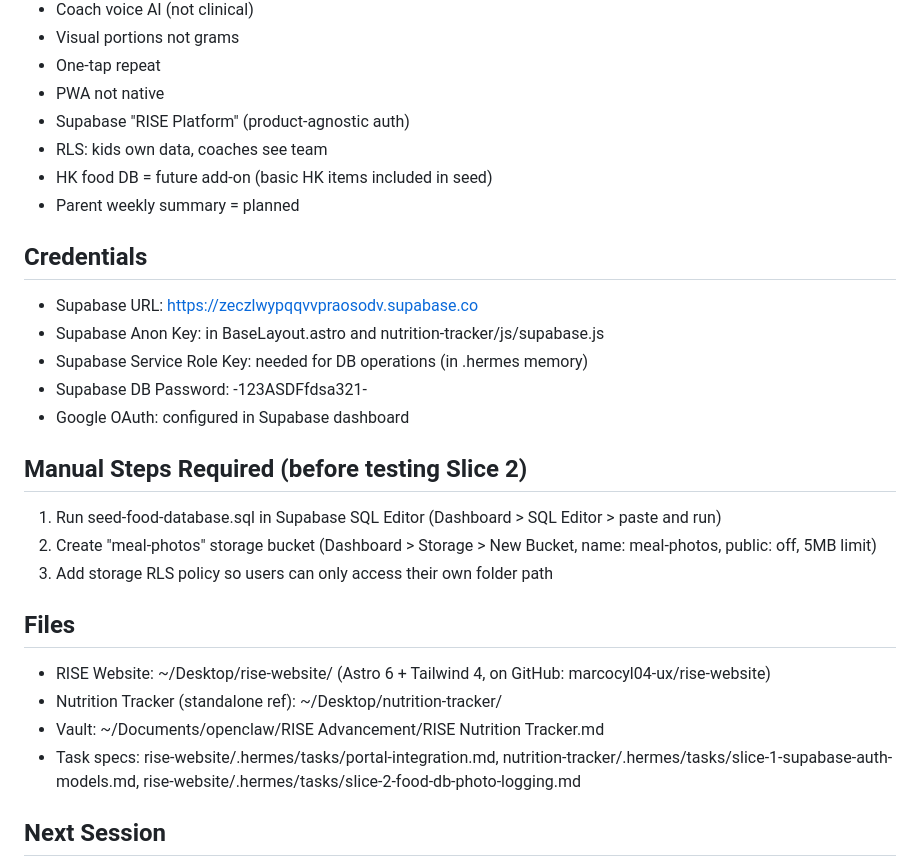
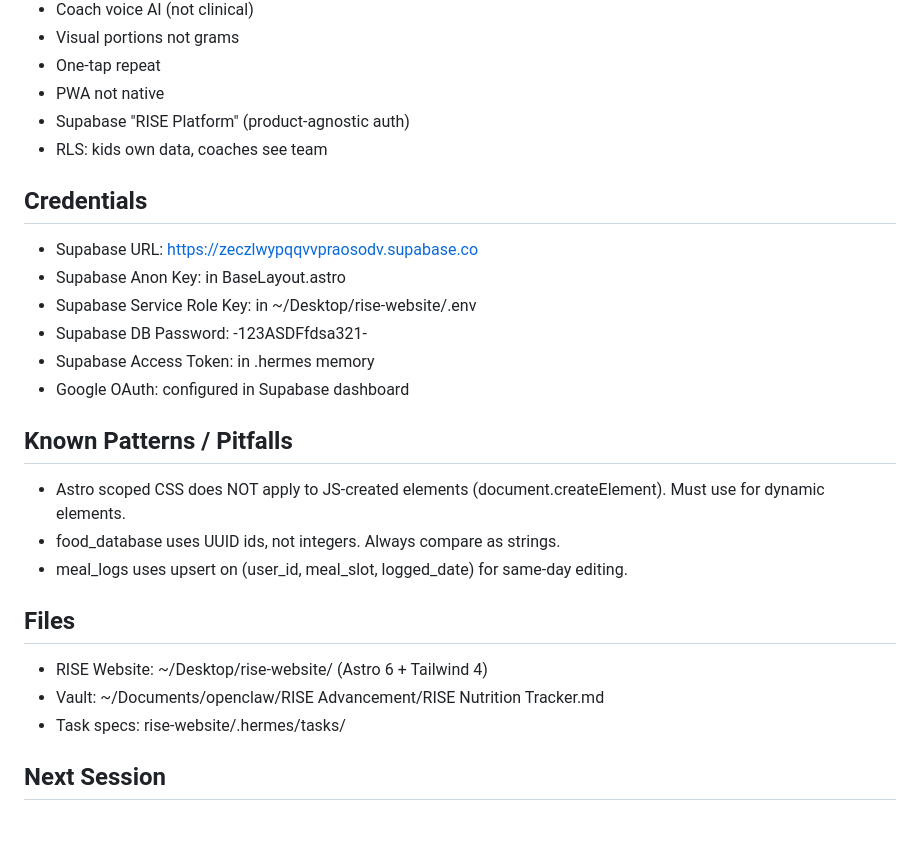
Before and after one commit to marcocyl04-ux/rise-website, a Markdown page: SESSION_STATE.md, the part around one of its changes. GitHub-like rendering; blank space fills up the shorter version.

```diff
--- a/SESSION_STATE.md
+++ b/SESSION_STATE.md
@@ -40,26 +49,24 @@ Slice 2 COMPLETE + Slice 1 (portal integration). Light-themed, matches RISE site
 - PWA not native
 - Supabase "RISE Platform" (product-agnostic auth)
 - RLS: kids own data, coaches see team
-- HK food DB = future add-on (basic HK items included in seed)
-- Parent weekly summary = planned
 
 ## Credentials
 - Supabase URL: https://zeczlwypqqvvpraosodv.supabase.co
-- Supabase Anon Key: in BaseLayout.astro and nutrition-tracker/js/supabase.js
-- Supabase Service Role Key: needed for DB operations (in .hermes memory)
+- Supabase Anon Key: in BaseLayout.astro
+- Supabase Service Role Key: in ~/Desktop/rise-website/.env
 - Supabase DB Password: -123ASDFfdsa321-
+- Supabase Access Token: in .hermes memory
 - Google OAuth: configured in Supabase dashboard
 
-## Manual Steps Required (before testing Slice 2)
-1. Run seed-food-database.sql in Supabase SQL Editor (Dashboard > SQL Editor > paste and run)
-2. Create "meal-photos" storage bucket (Dashboard > Storage > New Bucket, name: meal-photos, public: off, 5MB limit)
-3. Add storage RLS policy so users can only access their own folder path
+## Known Patterns / Pitfalls
+- Astro scoped CSS does NOT apply to JS-created elements (document.createElement). Must use <style is:global> for dynamic elements.
+- food_database uses UUID ids, not integers. Always compare as strings.
+- meal_logs uses upsert on (user_id, meal_slot, logged_date) for same-day editing.
 
 ## Files
-- RISE Website: ~/Desktop/rise-website/ (Astro 6 + Tailwind 4, on GitHub: marcocyl04-ux/rise-website)
-- Nutrition Tracker (standalone ref): ~/Desktop/nutrition-tracker/
+- RISE Website: ~/Desktop/rise-website/ (Astro 6 + Tailwind 4)
 - Vault: ~/Documents/openclaw/RISE Advancement/RISE Nutrition Tracker.md
-- Task specs: rise-website/.hermes/tasks/portal-integration.md, nutrition-tracker/.hermes/tasks/slice-1-supabase-auth-models.md, rise-website/.hermes/tasks/slice-2-food-db-photo-logging.md
+- Task specs: rise-website/.hermes/tasks/
 
 ## Next Session
 Start with Slice 3 spec, delegate to Claude Code. AI feedback engine: DeepSeek integration, coach-voice prompts, instant feedback after each log, daily summary.
```
Also changed, not shown: other parts of SESSION_STATE.md (+24 -15 lines).
